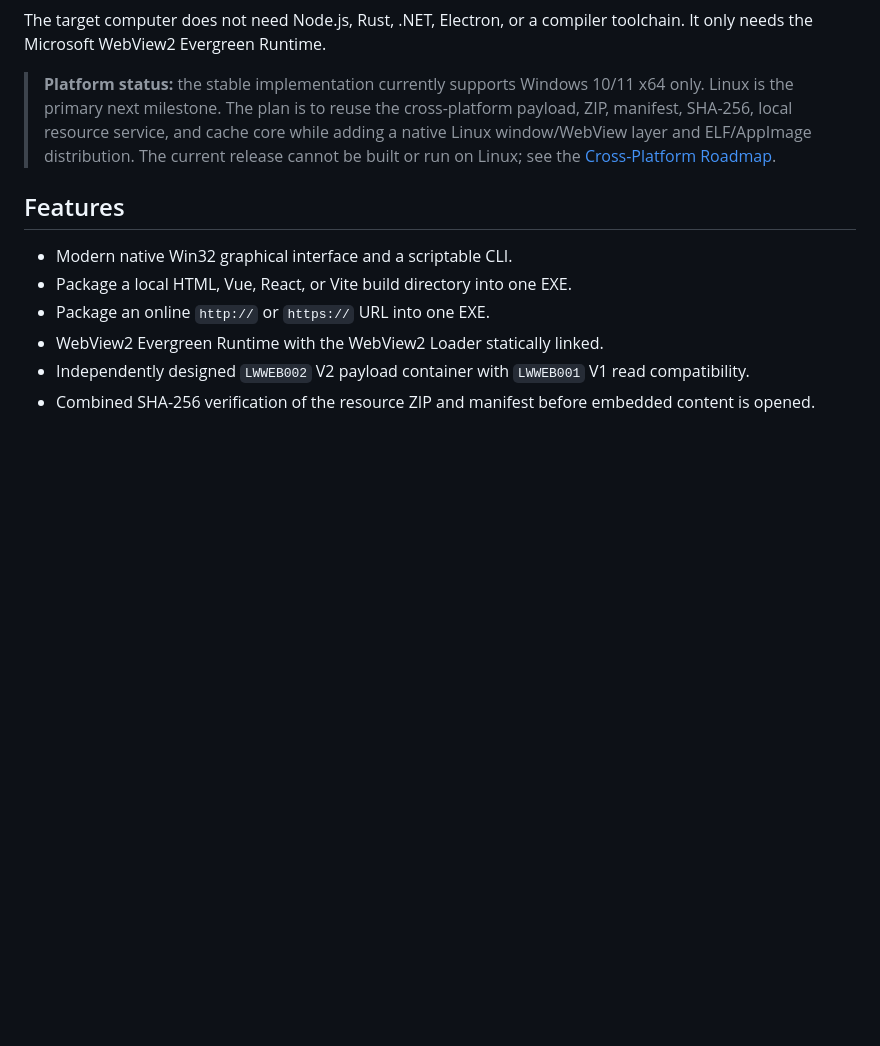
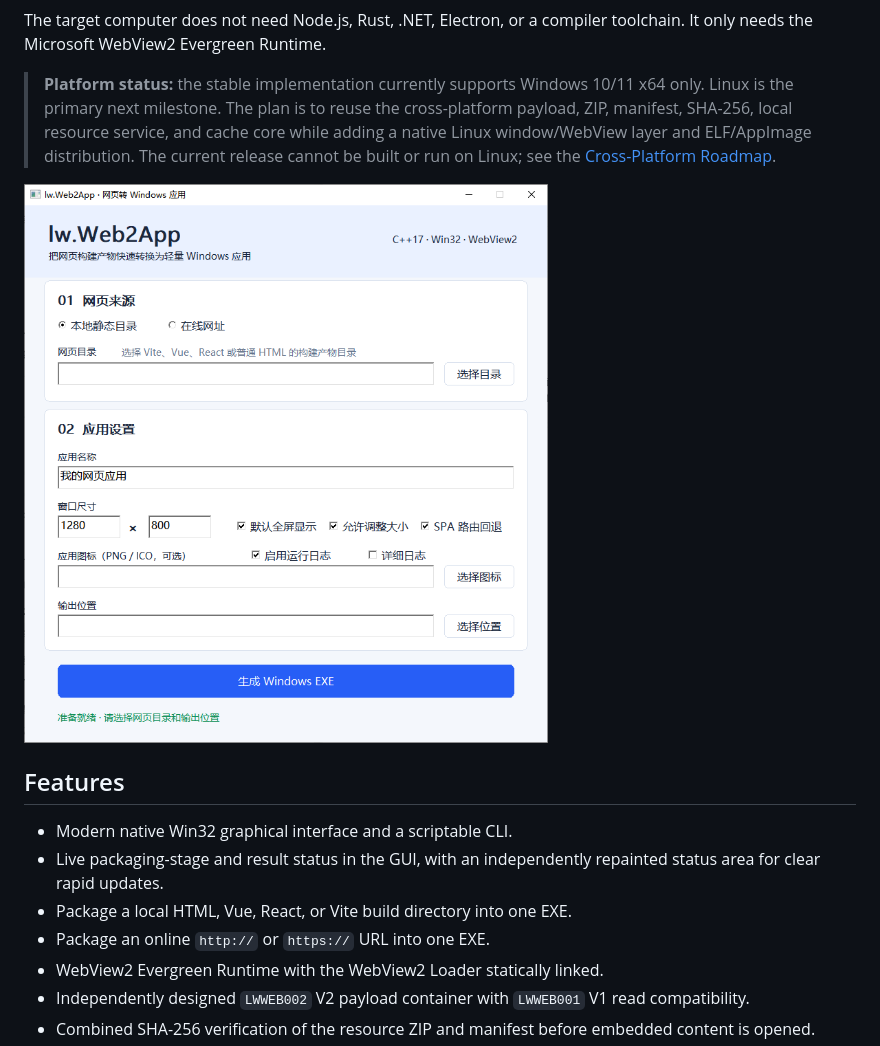
Before and after one commit to lxw112190/lw.Web2App, a Markdown page: README_EN.md, the part around the change. Rendered like a GitHub page; pictures changed too: docs/assets/lw.Web2App.png (added); blank space fills up the shorter version.

Commit message:
fix: prevent status text overlap and add GUI screenshot

```diff
--- a/README_EN.md
+++ b/README_EN.md
@@ -8,9 +8,12 @@ The target computer does not need Node.js, Rust, .NET, Electron, or a compiler t
 
 > **Platform status:** the stable implementation currently supports Windows 10/11 x64 only. Linux is the primary next milestone. The plan is to reuse the cross-platform payload, ZIP, manifest, SHA-256, local resource service, and cache core while adding a native Linux window/WebView layer and ELF/AppImage distribution. The current release cannot be built or run on Linux; see the [Cross-Platform Roadmap](#cross-platform-roadmap).
 
+<img src="docs/assets/lw.Web2App.png" alt="lw.Web2App graphical interface on Windows" width="760">
+
 ## Features
 
 - Modern native Win32 graphical interface and a scriptable CLI.
+- Live packaging-stage and result status in the GUI, with an independently repainted status area for clear rapid updates.
 - Package a local HTML, Vue, React, or Vite build directory into one EXE.
 - Package an online `http://` or `https://` URL into one EXE.
 - WebView2 Evergreen Runtime with the WebView2 Loader statically linked.
```
Also changed, not shown: README.md (+3 -0 lines), 2 other files.
